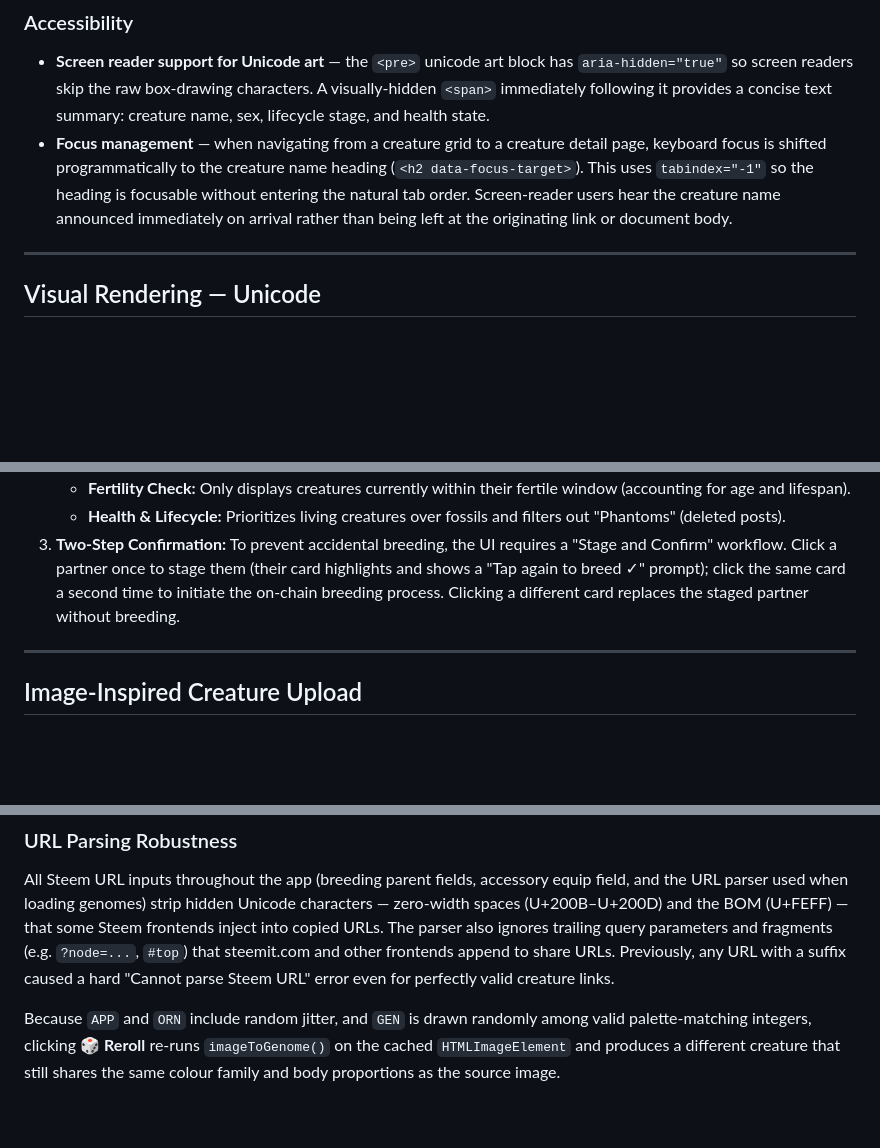
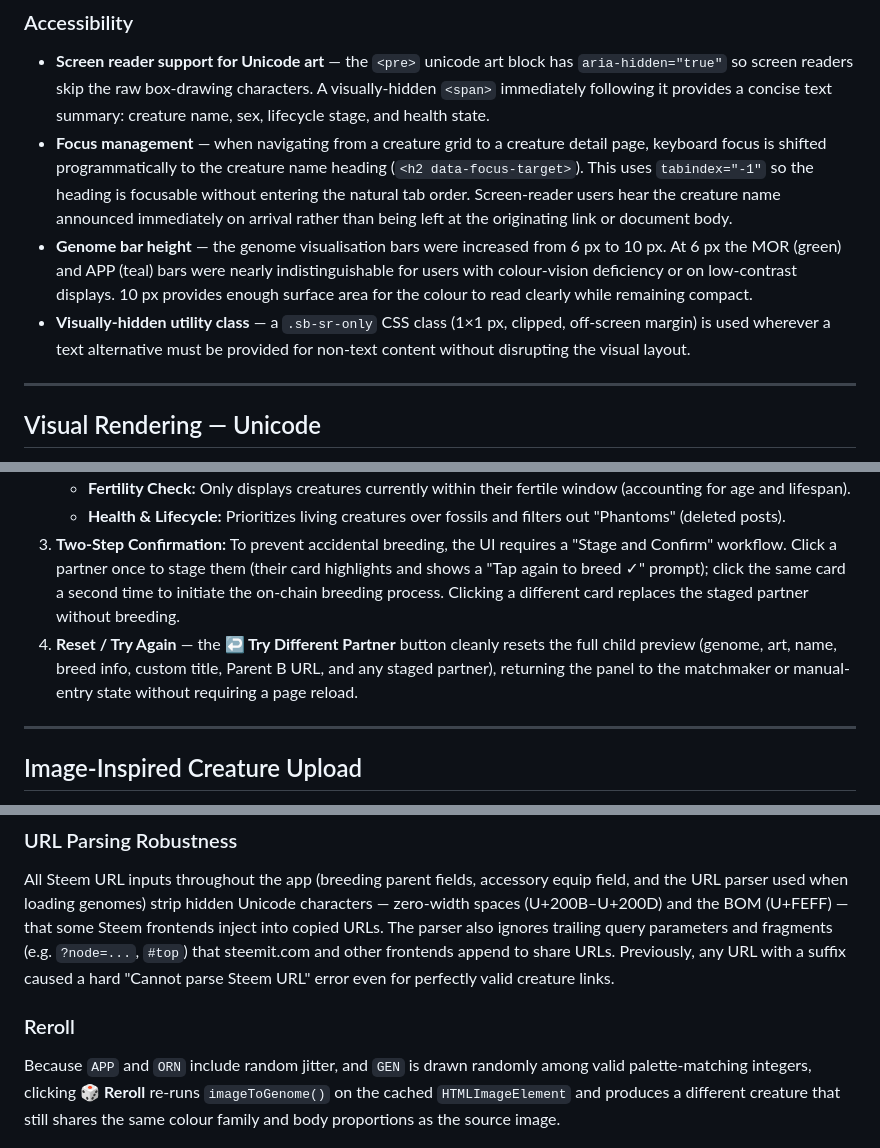
Before and after one commit to puncakbukit/steembiota-dev, a Markdown page: README.md, 3 parts joined by grey strips. Rendered like a GitHub page; blank space fills up the shorter version.

Commit message:
All sections fixed, audited, and expanded cleanly

```diff
--- a/README.md
+++ b/README.md
@@ -274,6 +274,8 @@ Edge bounce: the creature flips facing direction and reverses velocity when it r
 
 - **Screen reader support for Unicode art** — the `<pre>` unicode art block has `aria-hidden="true"` so screen readers skip the raw box-drawing characters. A visually-hidden `<span>` immediately following it provides a concise text summary: creature name, sex, lifecycle stage, and health state.
 - **Focus management** — when navigating from a creature grid to a creature detail page, keyboard focus is shifted programmatically to the creature name heading (`<h2 data-focus-target>`). This uses `tabindex="-1"` so the heading is focusable without entering the natural tab order. Screen-reader users hear the creature name announced immediately on arrival rather than being left at the originating link or document body.
+- **Genome bar height** — the genome visualisation bars were increased from 6 px to 10 px. At 6 px the MOR (green) and APP (teal) bars were nearly indistinguishable for users with colour-vision deficiency or on low-contrast displays. 10 px provides enough surface area for the colour to read clearly while remaining compact.
+- **Visually-hidden utility class** — a `.sb-sr-only` CSS class (1×1 px, clipped, off-screen margin) is used wherever a text alternative must be provided for non-text content without disrupting the visual layout.
 
 ---
 
@@ -511,6 +513,7 @@ The Breeding Matchmaker simplifies the process of finding compatible mates for y
     *   **Fertility Check:** Only displays creatures currently within their fertile window (accounting for age and lifespan).
     *   **Health & Lifecycle:** Prioritizes living creatures over fossils and filters out "Phantoms" (deleted posts).
 3.  **Two-Step Confirmation:** To prevent accidental breeding, the UI requires a "Stage and Confirm" workflow. Click a partner once to stage them (their card highlights and shows a "Tap again to breed ✓" prompt); click the same card a second time to initiate the on-chain breeding process. Clicking a different card replaces the staged partner without breeding.
+4.  **Reset / Try Again** — the **↩ Try Different Partner** button cleanly resets the full child preview (genome, art, name, breed info, custom title, Parent B URL, and any staged partner), returning the panel to the matchmaker or manual-entry state without requiring a page reload.
 
 ---
 
@@ -557,6 +560,8 @@ The app does not convert pixels directly into creature art. Instead it extracts
 ### URL Parsing Robustness
 
 All Steem URL inputs throughout the app (breeding parent fields, accessory equip field, and the URL parser used when loading genomes) strip hidden Unicode characters — zero-width spaces (U+200B–U+200D) and the BOM (U+FEFF) — that some Steem frontends inject into copied URLs. The parser also ignores trailing query parameters and fragments (e.g. `?node=...`, `#top`) that steemit.com and other frontends append to share URLs. Previously, any URL with a suffix caused a hard "Cannot parse Steem URL" error even for perfectly valid creature links.
+
+### Reroll
 
 Because `APP` and `ORN` include random jitter, and `GEN` is drawn randomly among valid palette-matching integers, clicking **🎲 Reroll** re-runs `imageToGenome()` on the cached `HTMLImageElement` and produces a different creature that still shares the same colour family and body proportions as the source image.
 
```
